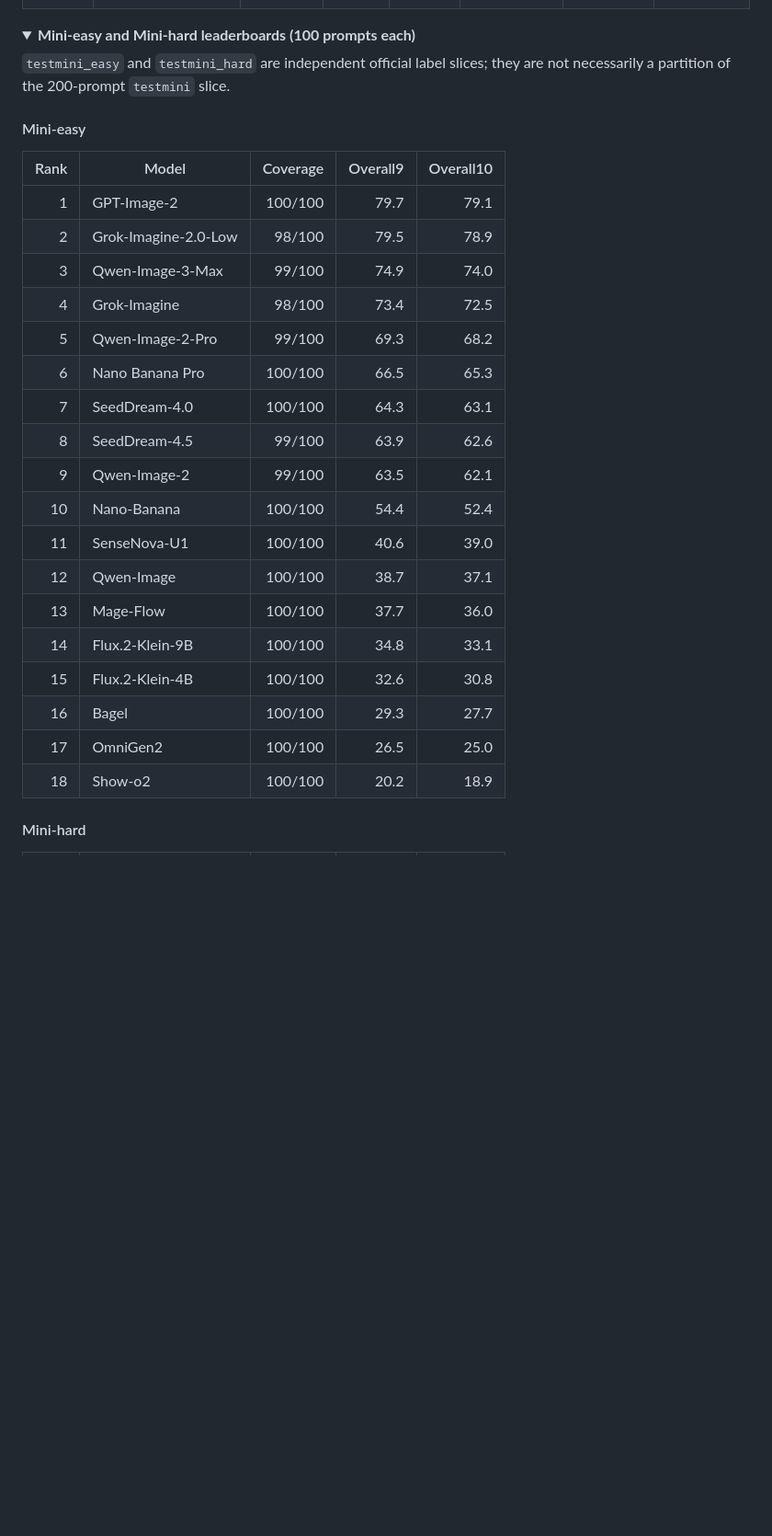
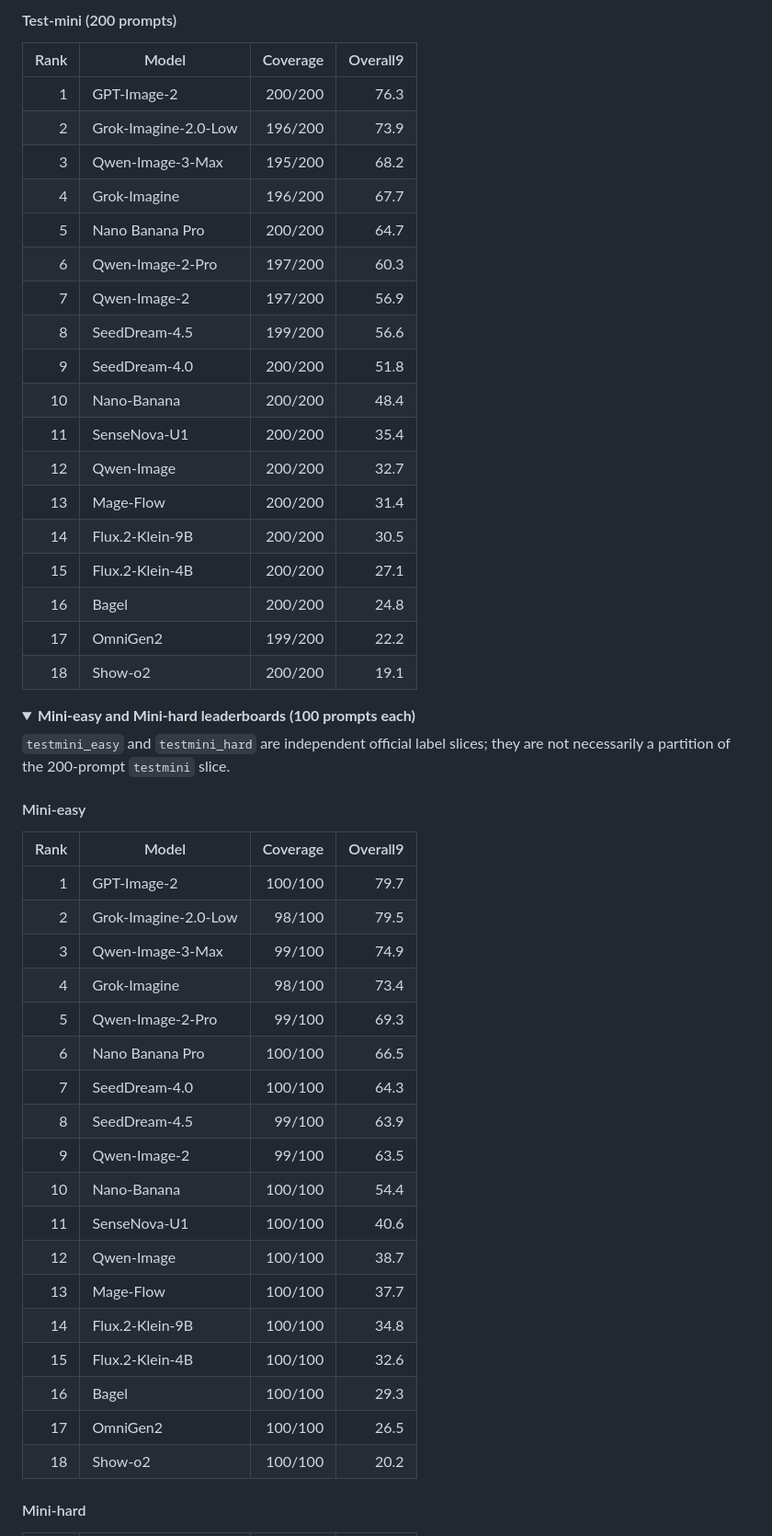
Before and after one commit to HaozheH3/SearchGen, a Markdown page: README.md, the part around one of its changes. Shown at 92% size. Drawn GitHub-style; folded sections open; blank space fills up the shorter version.

```diff
--- a/README.md
+++ b/README.md
@@ -134,3 +135,25 @@ rank order (Pearson `r = 0.9994`; mean absolute displayed-score difference
+#### Test-mini (200 prompts)
+
+| Rank | Model | Coverage | Overall9 |
+|---:|---|---:|---:|
+| 1 | GPT-Image-2 | 200/200 | 76.3 |
+| 2 | Grok-Imagine-2.0-Low | 196/200 | 73.9 |
+| 3 | Qwen-Image-3-Max | 195/200 | 68.2 |
+| 4 | Grok-Imagine | 196/200 | 67.7 |
+| 5 | Nano Banana Pro | 200/200 | 64.7 |
+| 6 | Qwen-Image-2-Pro | 197/200 | 60.3 |
+| 7 | Qwen-Image-2 | 197/200 | 56.9 |
+| 8 | SeedDream-4.5 | 199/200 | 56.6 |
+| 9 | SeedDream-4.0 | 200/200 | 51.8 |
+| 10 | Nano-Banana | 200/200 | 48.4 |
+| 11 | SenseNova-U1 | 200/200 | 35.4 |
+| 12 | Qwen-Image | 200/200 | 32.7 |
+| 13 | Mage-Flow | 200/200 | 31.4 |
+| 14 | Flux.2-Klein-9B | 200/200 | 30.5 |
+| 15 | Flux.2-Klein-4B | 200/200 | 27.1 |
+| 16 | Bagel | 200/200 | 24.8 |
+| 17 | OmniGen2 | 199/200 | 22.2 |
+| 18 | Show-o2 | 200/200 | 19.1 |
 
 <details>
 <summary><strong>Mini-easy and Mini-hard leaderboards (100 prompts each)</strong></summary>
@@ -140,26 +163,26 @@ they are not necessarily a partition of the 200-prompt `testmini` slice.
 
 #### Mini-easy
 
-| Rank | Model | Coverage | Overall9 | Overall10 |
-|---:|---|---:|---:|---:|
-| 1 | GPT-Image-2 | 100/100 | 79.7 | 79.1 |
-| 2 | Grok-Imagine-2.0-Low | 98/100 | 79.5 | 78.9 |
-| 3 | Qwen-Image-3-Max | 99/100 | 74.9 | 74.0 |
-| 4 | Grok-Imagine | 98/100 | 73.4 | 72.5 |
-| 5 | Qwen-Image-2-Pro | 99/100 | 69.3 | 68.2 |
-| 6 | Nano Banana Pro | 100/100 | 66.5 | 65.3 |
-| 7 | SeedDream-4.0 | 100/100 | 64.3 | 63.1 |
-| 8 | SeedDream-4.5 | 99/100 | 63.9 | 62.6 |
-| 9 | Qwen-Image-2 | 99/100 | 63.5 | 62.1 |
-| 10 | Nano-Banana | 100/100 | 54.4 | 52.4 |
-| 11 | SenseNova-U1 | 100/100 | 40.6 | 39.0 |
-| 12 | Qwen-Image | 100/100 | 38.7 | 37.1 |
-| 13 | Mage-Flow | 100/100 | 37.7 | 36.0 |
-| 14 | Flux.2-Klein-9B | 100/100 | 34.8 | 33.1 |
-| 15 | Flux.2-Klein-4B | 100/100 | 32.6 | 30.8 |
-| 16 | Bagel | 100/100 | 29.3 | 27.7 |
-| 17 | OmniGen2 | 100/100 | 26.5 | 25.0 |
-| 18 | Show-o2 | 100/100 | 20.2 | 18.9 |
+| Rank | Model | Coverage | Overall9 |
+|---:|---|---:|---:|
+| 1 | GPT-Image-2 | 100/100 | 79.7 |
+| 2 | Grok-Imagine-2.0-Low | 98/100 | 79.5 |
+| 3 | Qwen-Image-3-Max | 99/100 | 74.9 |
+| 4 | Grok-Imagine | 98/100 | 73.4 |
+| 5 | Qwen-Image-2-Pro | 99/100 | 69.3 |
+| 6 | Nano Banana Pro | 100/100 | 66.5 |
+| 7 | SeedDream-4.0 | 100/100 | 64.3 |
+| 8 | SeedDream-4.5 | 99/100 | 63.9 |
+| 9 | Qwen-Image-2 | 99/100 | 63.5 |
+| 10 | Nano-Banana | 100/100 | 54.4 |
+| 11 | SenseNova-U1 | 100/100 | 40.6 |
+| 12 | Qwen-Image | 100/100 | 38.7 |
+| 13 | Mage-Flow | 100/100 | 37.7 |
+| 14 | Flux.2-Klein-9B | 100/100 | 34.8 |
+| 15 | Flux.2-Klein-4B | 100/100 | 32.6 |
+| 16 | Bagel | 100/100 | 29.3 |
+| 17 | OmniGen2 | 100/100 | 26.5 |
+| 18 | Show-o2 | 100/100 | 20.2 |
 
 #### Mini-hard
 
```
Also changed, not shown: other parts of README.md (+47 -46 lines).
